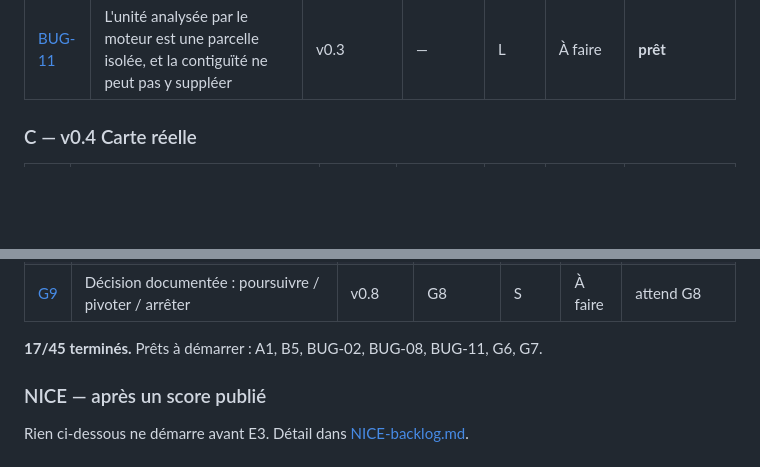
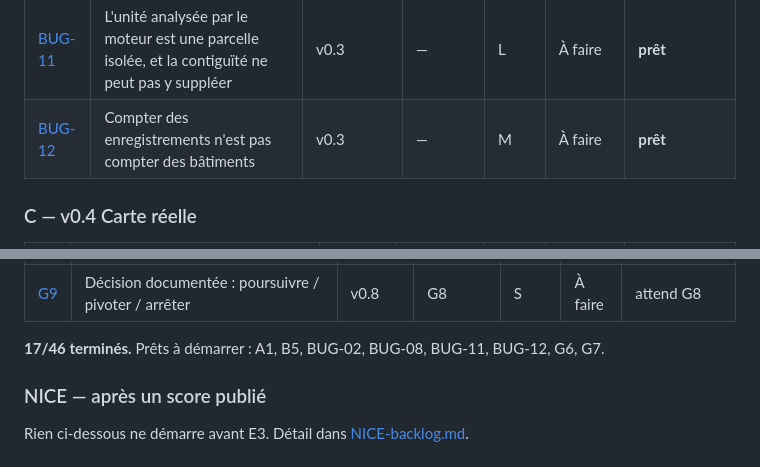
Before and after one commit to bacm/immo-opportunities, a Markdown page: docs/backlog/README.md, 2 parts joined by grey strips. Drawn GitHub-style; blank space fills up the shorter version.

```diff
--- a/docs/backlog/README.md
+++ b/docs/backlog/README.md
@@ -85,6 +85,7 @@ dérivée du graphe de dépendances.
 | [BUG-09](./BUG-09-recouvrement-batiment-parcelle.md) | Un tiers des relations bâtiment ↔ parcelle sont des contacts marginaux déclarés certains | v0.3 | — | M | Terminé | — |
 | [BUG-10](./BUG-10-aucun-compte-utilisateur.md) | Personne ne peut se connecter : ni compte, ni inscription, ni administrateur | v0.7 | — | M | Terminé | — |
 | [BUG-11](./BUG-11-unite-fonciere-degeneree.md) | L'unité analysée par le moteur est une parcelle isolée, et la contiguïté ne peut pas y suppléer | v0.3 | — | L | À faire | **prêt** |
+| [BUG-12](./BUG-12-deduplication-batiments-physiques.md) | Compter des enregistrements n'est pas compter des bâtiments | v0.3 | — | M | À faire | **prêt** |
 
 ### C — v0.4 Carte réelle
 
@@ -137,7 +138,7 @@ dérivée du graphe de dépendances.
 | [G8](./G8-pilote-trois-professionnels.md) | Trois professionnels sur cas réels, dataset `CandidateReview`, H1–H5 | v0.8 | G3, G4 | XL | À faire | attend G3, G4 |
 | [G9](./G9-decision-finale.md) | Décision documentée : poursuivre / pivoter / arrêter | v0.8 | G8 | S | À faire | attend G8 |
 
-**17/45 terminés.** Prêts à démarrer : A1, B5, BUG-02, BUG-08, BUG-11, G6, G7.
+**17/46 terminés.** Prêts à démarrer : A1, B5, BUG-02, BUG-08, BUG-11, BUG-12, G6, G7.
 
 <!-- END:tickets -->
 
```
Also changed, not shown: docs/backlog/BUG-11-unite-fonciere-degeneree.md (+6 -1 lines), docs/backlog/BUG-12-deduplication-batiments-physiques.md (added, +104 -0 lines).
